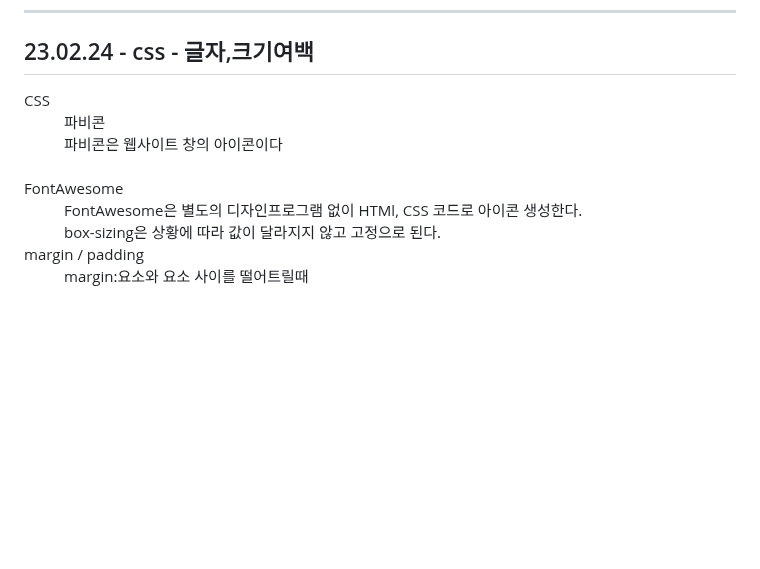
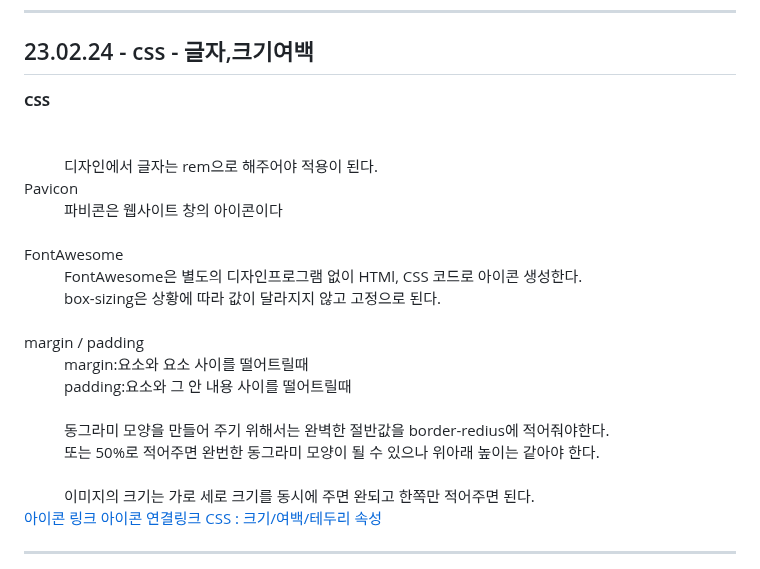
Before and after one commit to gyuriiikim/html_study, a Markdown page: README.md, the part around the change. GitHub-like rendering; blank space fills up the shorter version.

```diff
--- a/README.md
+++ b/README.md
@@ -202,12 +202,23 @@ hr은 구분선 / em,strong은 강조문구 / br은 문장 줄바꿈 / q 짧은
   <dd>웹에서는 글자 크기를 em으로 많이 사용한다.</dd>
   <hr>
   <h2>23.02.24 - css - 글자,크기여백</h2>
-  <dt>CSS</dt>
-  <dd>파비콘</dd>
-  <dd>파비콘은 웹사이트 창의 아이콘이다</dd><br>
-  <dt>FontAwesome</dt>
-  <dd>FontAwesome은 별도의 디자인프로그램 없이 HTMl, CSS 코드로 아이콘 생성한다.</dd>
-  <dd>box-sizing은 상황에 따라 값이 달라지지 않고 고정으로 된다.</dd>
-  <dt>margin / padding</dt>
-  <dd>margin:요소와 요소 사이를 떨어트릴때</dd>
-  <dd></dd>
+  <dl>
+    <dt><strong>CSS</strong></dt><br>
+    <br>
+    <dd>디자인에서 글자는 rem으로 해주어야 적용이 된다.</dd>
+    <dt>Pavicon</dt>
+    <dd>파비콘은 웹사이트 창의 아이콘이다</dd><br>
+    <dt>FontAwesome</dt>
+    <dd>FontAwesome은 별도의 디자인프로그램 없이 HTMl, CSS 코드로 아이콘 생성한다.</dd>
+    <dd>box-sizing은 상황에 따라 값이 달라지지 않고 고정으로 된다.</dd><br>
+    <dt>margin / padding</dt>
+    <dd>margin:요소와 요소 사이를 떨어트릴때</dd>
+    <dd>padding:요소와 그 안 내용 사이를 떨어트릴때</dd><br>
+    <dd>동그라미 모양을 만들어 주기 위해서는 완벽한 절반값을 border-redius에 적어줘야한다.</dd>
+    <dd>또는 50%로 적어주면 완번한 동그라미 모양이 될 수 있으나 위아래 높이는 같아야 한다.</dd><br>
+    <dd>이미지의 크기는 가로 세로 크기를 동시에 주면 완되고 한쪽만 적어주면 된다.</dd>
+    <a href="https://fontawesome.com/search?q=home&o=r&m=free">아이콘 링크</a>
+    <a href="https://cdnjs.com/">아이콘 연결링크</a>
+    <a href="https://webty.tistory.com/62">CSS : 크기/여백/테두리 속성</a>
+  </dl>
+  <hr>
```
